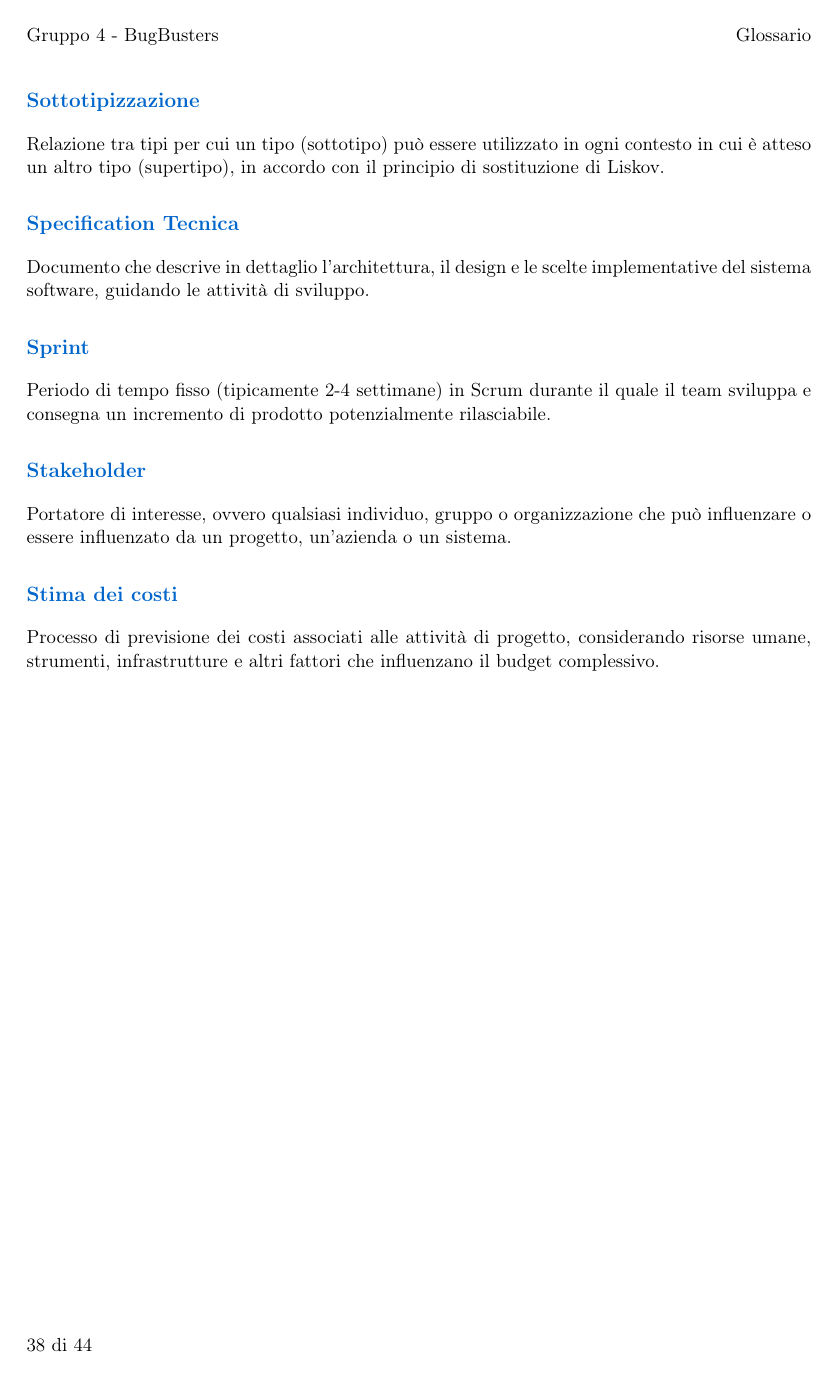
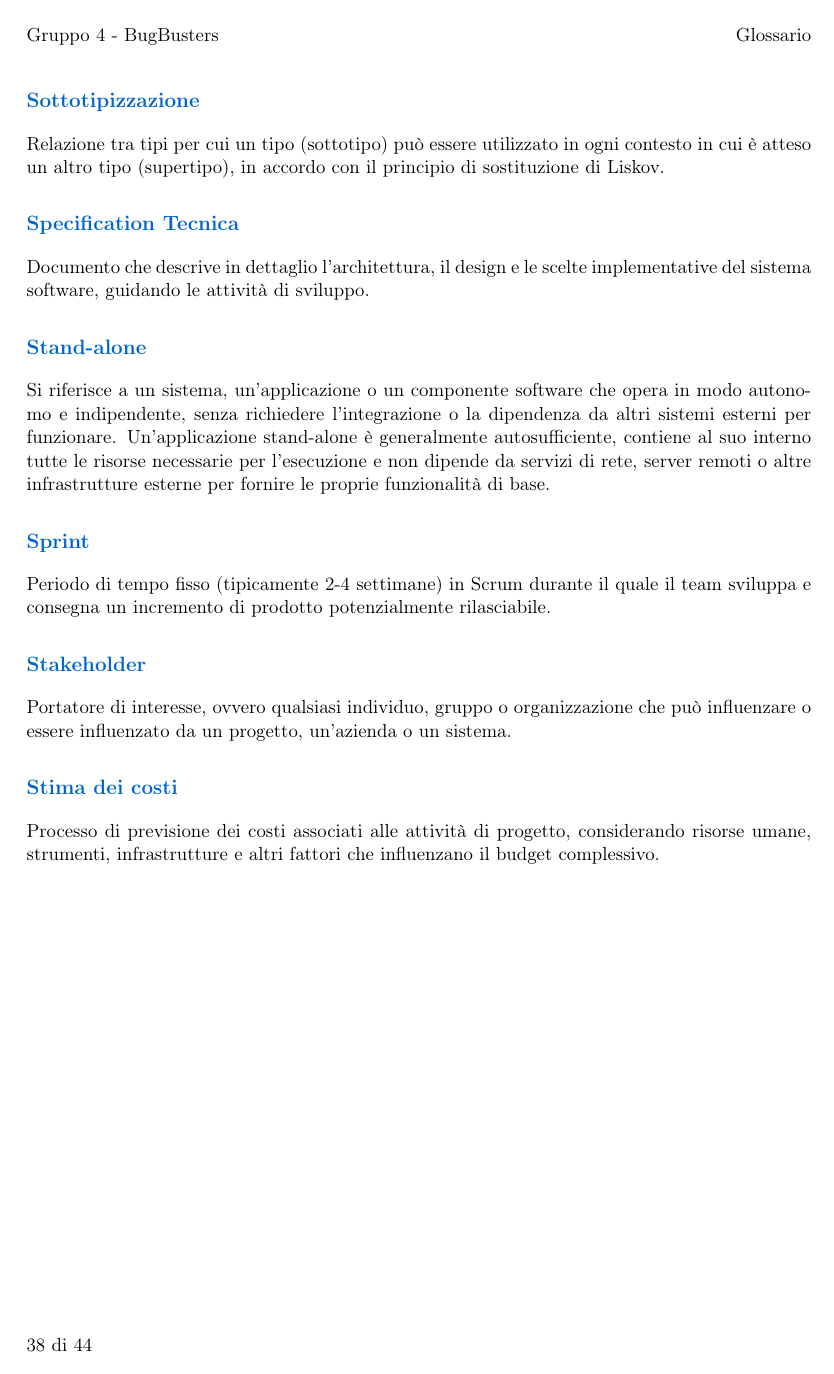
Before and after one commit to BugBustersUnipd/DocumentazioneSWE, a LaTeX document (RTB/GLOSSARIO/Glossario.tex): page 38 of 44. Compiled offline with pdfLaTeX.

Commit message:
Aggiunto il termine Stand-alone
Aggiunto il termine Stand-alone

```diff
--- a/RTB/GLOSSARIO/Glossario.tex
+++ b/RTB/GLOSSARIO/Glossario.tex
@@ -45,7 +45,7 @@
 \renewcommand{\contentsname}{\color{primaryblue}Indice}
 
 % Comando per la versione corrente
-\newcommand{\CurrentVersion}{2.0.0}
+\newcommand{\CurrentVersion}{1.0.0}
 
 \setlength{\parskip}{4pt}
 \setlength{\parindent}{0pt}
@@ -742,6 +742,9 @@ Relazione tra tipi per cui un tipo (sottotipo) può essere utilizzato in ogni co
 \subsection{Specification Tecnica}
 Documento che descrive in dettaglio l'architettura, il design e le scelte implementative del sistema software, guidando le attività di sviluppo.
 
+\subsection{Stand-alone}
+Si riferisce a un sistema, un'applicazione o un componente software che opera in modo autonomo e indipendente, senza richiedere l'integrazione o la dipendenza da altri sistemi esterni per funzionare. Un'applicazione stand-alone è generalmente autosufficiente, contiene al suo interno tutte le risorse necessarie per l'esecuzione e non dipende da servizi di rete, server remoti o altre infrastrutture esterne per fornire le proprie funzionalità di base.
+
 \subsection{Sprint}
 Periodo di tempo fisso (tipicamente 2-4 settimane) in Scrum durante il quale il team sviluppa e consegna un incremento di prodotto potenzialmente rilasciabile.
 
```
Also changed, not shown: RTB/GLOSSARIO/Glossario.pdf.
